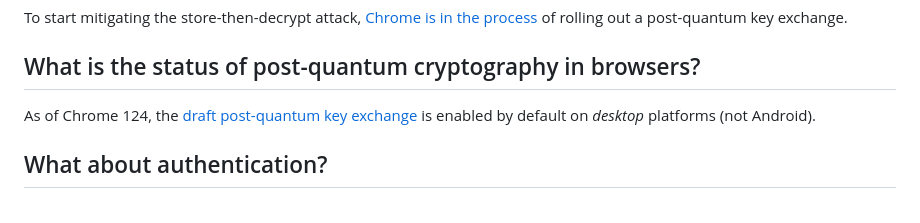
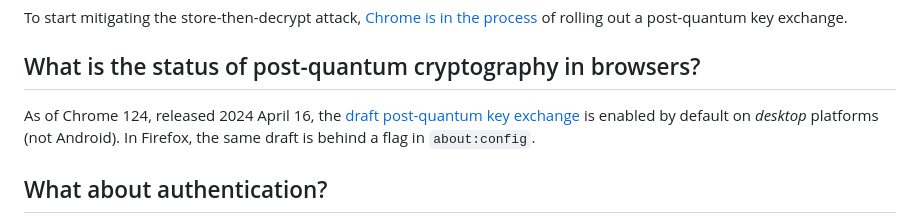
Before and after one commit to dadrian/tldr.fail, a Markdown page: index.md, the part around the change. GitHub-like rendering.

Commit message:
Add a note about Firefox.

```diff
--- a/index.md
+++ b/index.md
@@ -60,8 +60,9 @@ process][chrome-kyber] of rolling out a post-quantum key exchange.
 
 ## What is the status of post-quantum cryptography in browsers?
 
-As of Chrome 124, the [draft post-quantum key exchange][draft-kyber] is enabled
-by default on _desktop_ platforms (not Android).
+As of Chrome 124, released 2024 April 16, the [draft post-quantum key
+exchange][draft-kyber] is enabled by default on _desktop_ platforms (not
+Android). In Firefox, the same draft is behind a flag in `about:config`.
 
 ## What about authentication?
 
```
